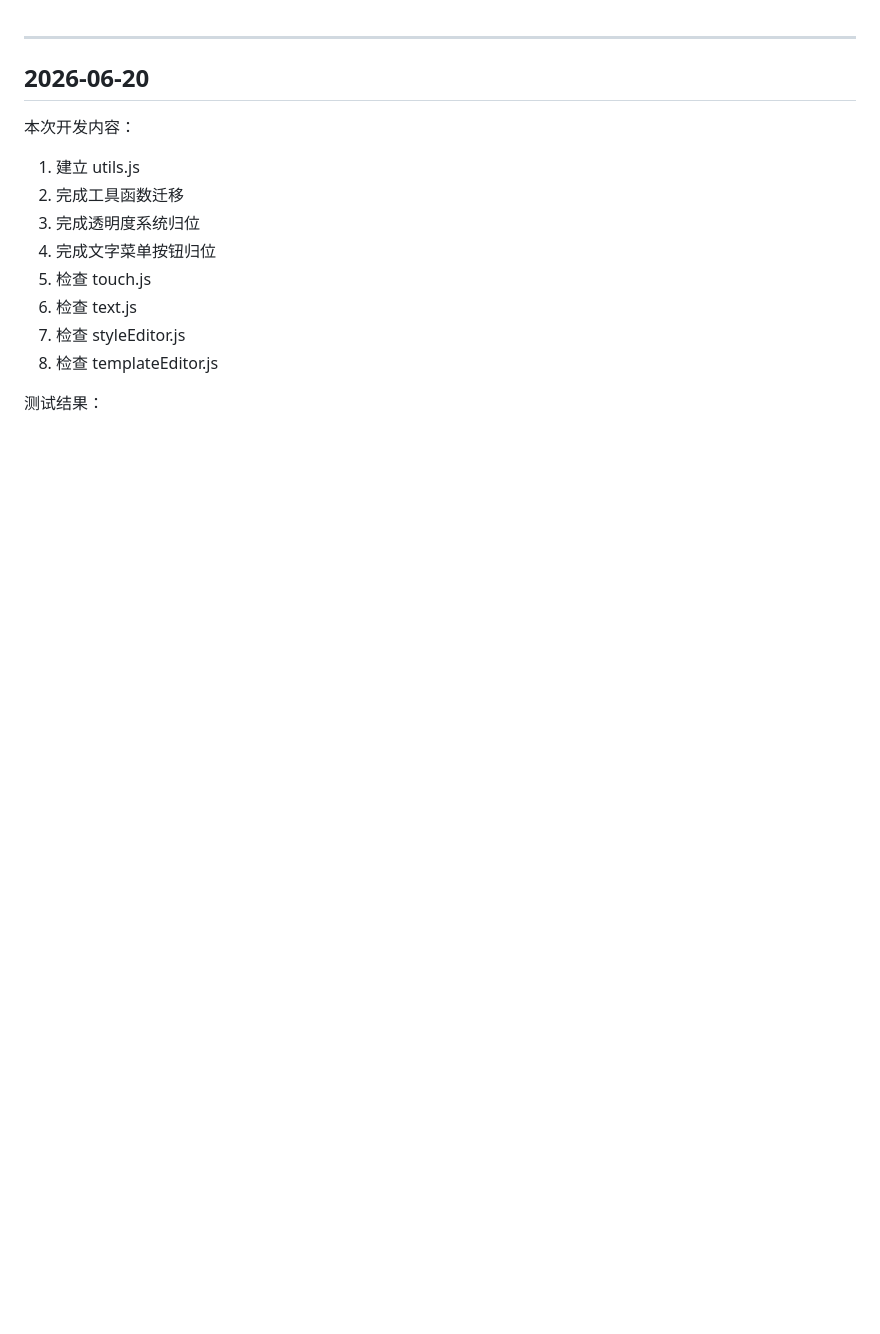
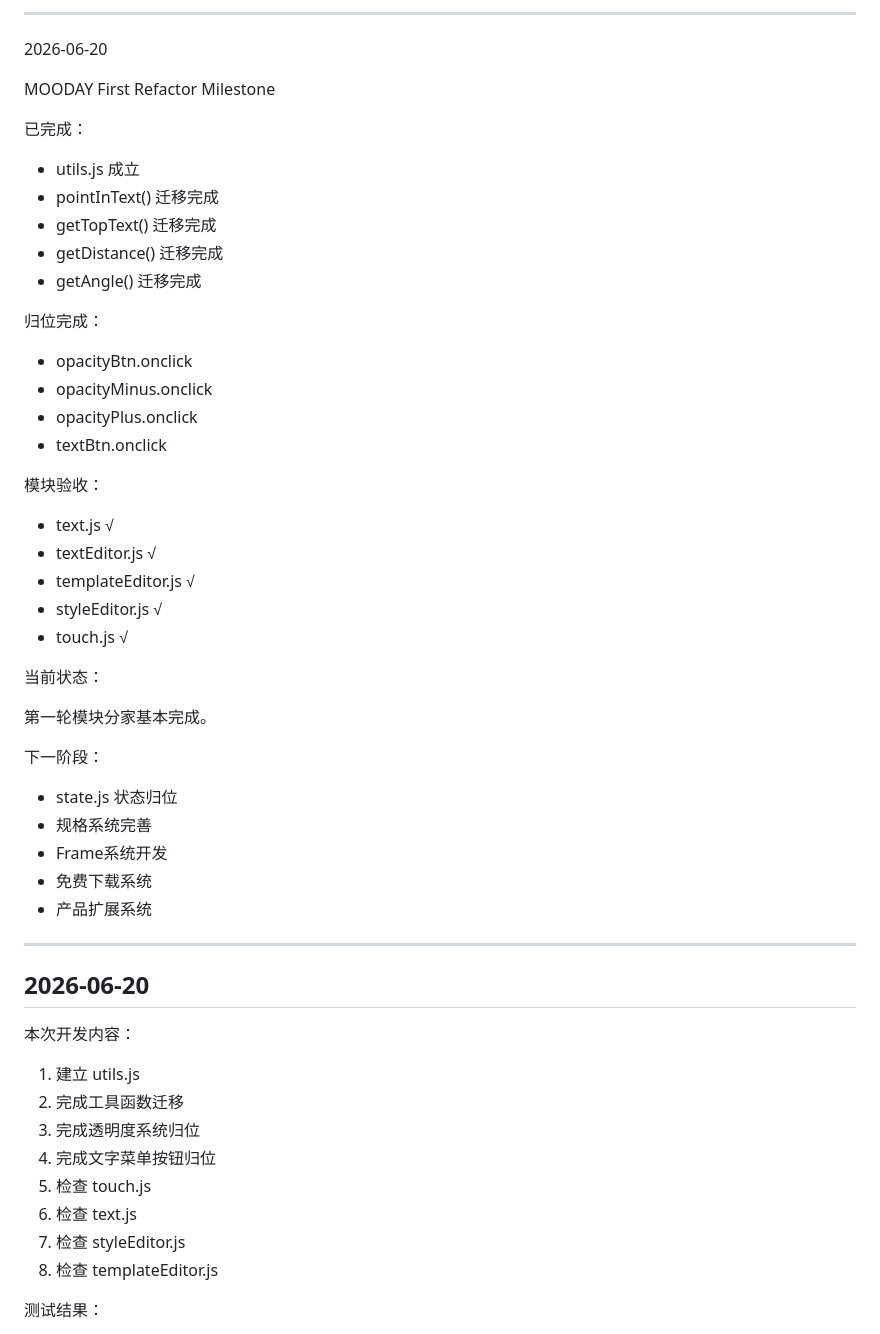
Before and after one commit to moodaylight/mooday-editor, a Markdown page: PROJECT.md, the part around the change. GitHub-like rendering; blank space fills up the shorter version.

```diff
--- a/PROJECT.md
+++ b/PROJECT.md
@@ -1,3 +1,43 @@
+---
+
+2026-06-20
+
+MOODAY First Refactor Milestone
+
+已完成：
+
+* utils.js 成立
+* pointInText() 迁移完成
+* getTopText() 迁移完成
+* getDistance() 迁移完成
+* getAngle() 迁移完成
+
+归位完成：
+
+* opacityBtn.onclick
+* opacityMinus.onclick
+* opacityPlus.onclick
+* textBtn.onclick
+
+模块验收：
+
+* text.js √
+* textEditor.js √
+* templateEditor.js √
+* styleEditor.js √
+* touch.js √
+
+当前状态：
+
+第一轮模块分家基本完成。
+
+下一阶段：
+
+* state.js 状态归位
+* 规格系统完善
+* Frame系统开发
+* 免费下载系统
+* 产品扩展系统
 ---
 
 ## 2026-06-20
```
